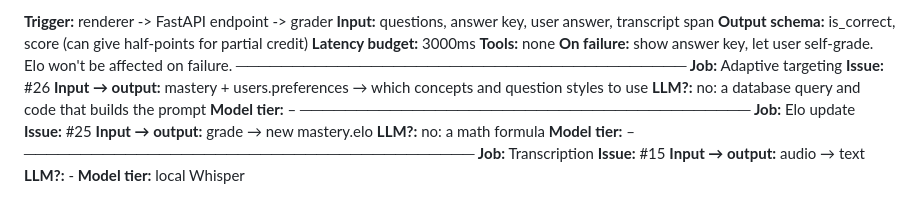
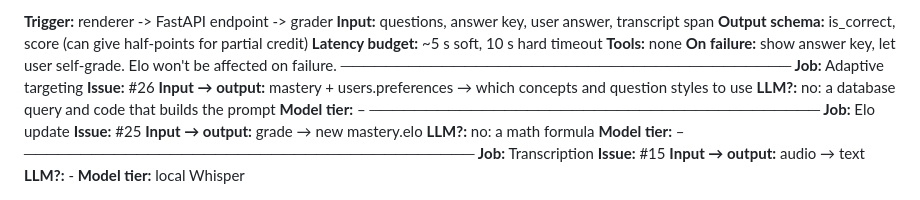
Before and after one commit to bgao8/Learning-Reinforcement, a Markdown page: docs/agents-and-algorithms.md, the part around the change. GitHub-like rendering.

Commit message:
Changed latency budget in grading.

```diff
--- a/docs/agents-and-algorithms.md
+++ b/docs/agents-and-algorithms.md
@@ -67,7 +67,7 @@
 **Trigger:** renderer -> FastAPI endpoint -> grader
 **Input:** questions, answer key, user answer, transcript span
 **Output schema:** is_correct, score (can give half-points for partial credit)
-**Latency budget:** 3000ms
+**Latency budget:** ~5 s soft, 10 s hard timeout
 **Tools:** none
 **On failure:** show answer key, let user self-grade. Elo won't be affected on failure.
 ────────────────────────────────────────
```
